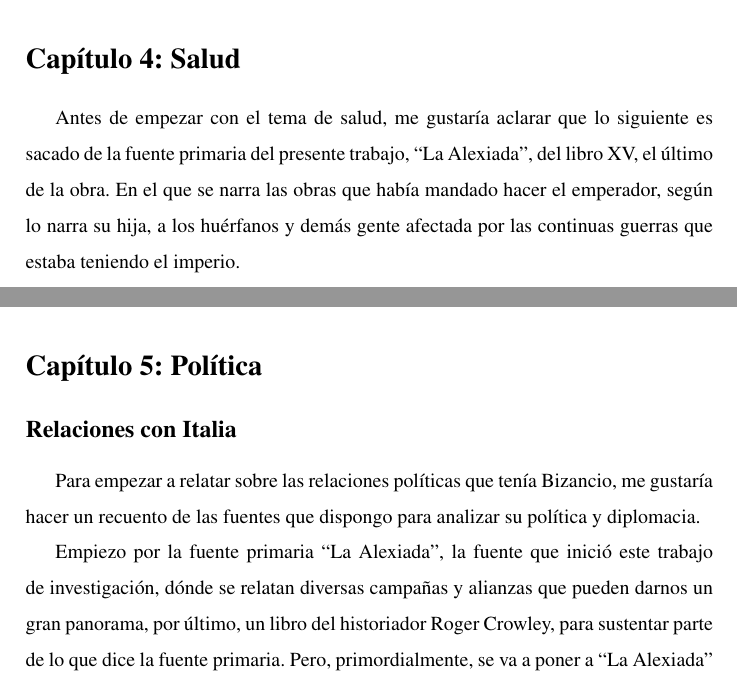
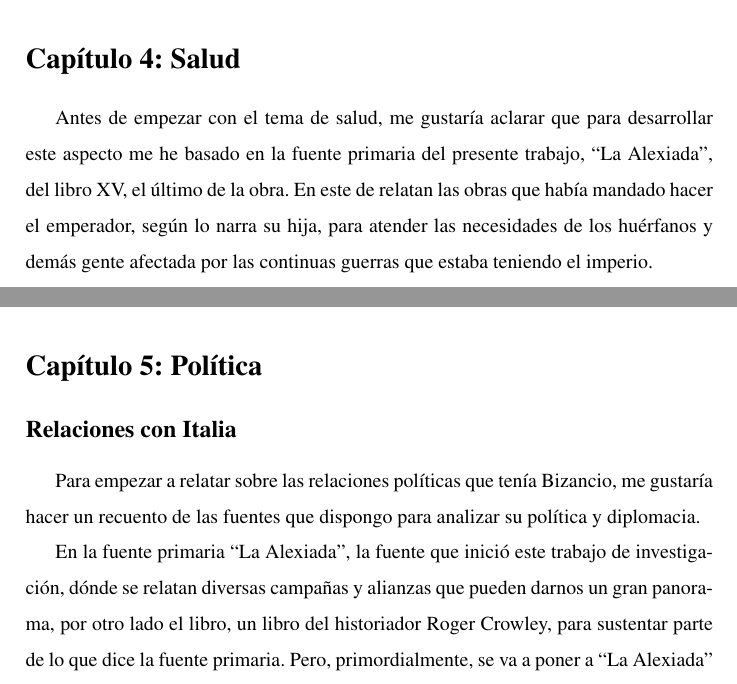
Before and after one commit to Feavr555/Constantinopla_sigloXI, a LaTeX document (main.tex, which reads politica/italia.tex, salud/salud.tex): two parts of pages 11 and 12 of 21, joined at a grey line, cut so that both start at the same text. Compiled offline with pdfLaTeX.

Commit message:
Falta observaciones política

```diff
--- a/politica/italia.tex
+++ b/politica/italia.tex
@@ -2,16 +2,18 @@ Para empezar a relatar sobre las relaciones políticas que tenía Bizancio,
 me gustaría hacer un recuento de las fuentes que dispongo para analizar
 su política y diplomacia.
 
-Empiezo por la fuente primaria “La Alexiada”,
+%Segunda Revisión
+En la fuente primaria “La Alexiada”,
 la fuente que inició este trabajo de investigación,
 dónde se relatan diversas campañas y alianzas
 que pueden darnos un gran panorama,
-por último, un libro del historiador Roger Crowley,
+por otro lado el libro, un libro del historiador Roger Crowley,
 para sustentar parte de lo que dice la fuente primaria.
 Pero, primordialmente,
 se va a poner a “La Alexiada” como, prácticamente,
 única fuente del presente capítulo del trabajo de investigación.
 
+%Revisión 3: pp.13
 %Revisión 1: Eliminación de datos editoriales
 Dentro de la fuente primaria,  Ana Comneno, “La Alexiada”,
 en las páginas 249 a la 253,
--- a/salud/salud.tex
+++ b/salud/salud.tex
@@ -1,10 +1,16 @@
 
 
-Antes de empezar con el tema de salud, me gustaría aclarar
-que lo siguiente es sacado de la fuente primaria del
+Antes de empezar con el tema de salud, me gustaría aclarar que
+%lo siguiente es sacado de
+para desarrollar este aspecto me he basado en
+la fuente primaria del
 presente trabajo, “La Alexiada”, del libro XV, el último de la obra.
-En el que se narra las obras que había mandado hacer el emperador,
-según lo narra su hija, a los huérfanos y demás gente afectada
+%En el que se narra
+% Segunda Revisión
+En este de relatan
+las obras que había mandado hacer el emperador,
+según lo narra su hija, para atender las necesidades de
+los huérfanos y demás gente afectada
 por las continuas guerras que estaba teniendo el imperio.
 
 En el libro XV, los párrafos del 4 al 8 están dedicados a
```
